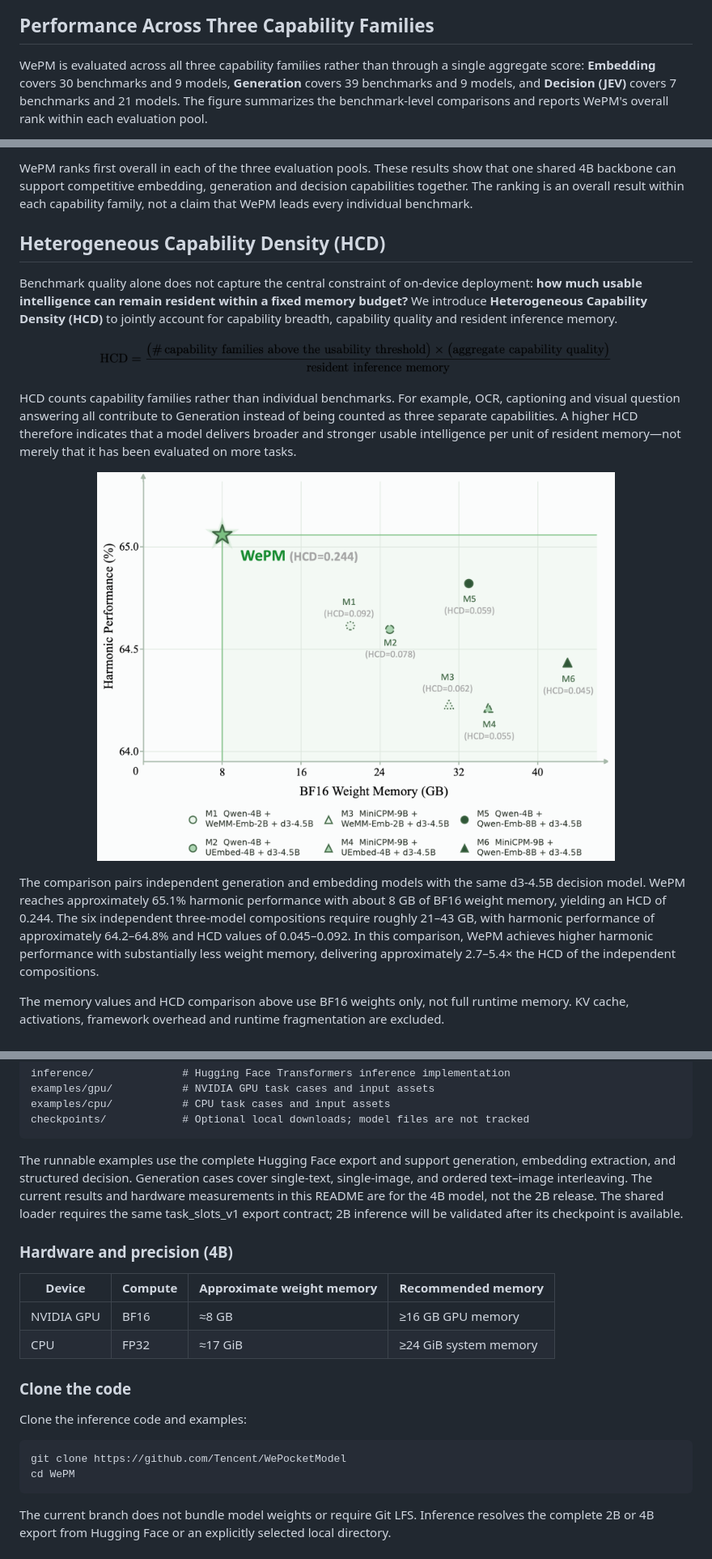
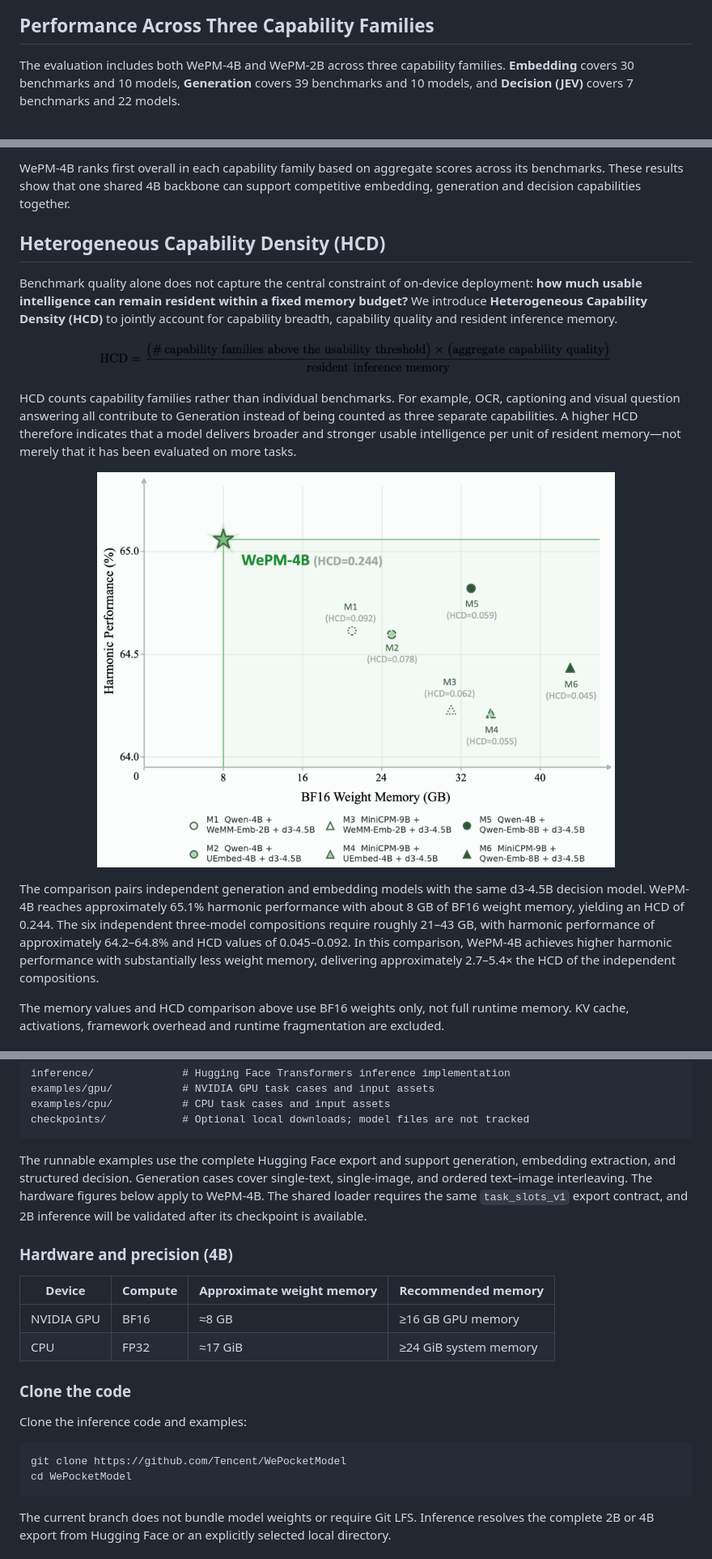
Before and after one commit to Tencent/WePocketModel, a Markdown page: README.md, 3 parts joined by grey strips. Shown at 81% size. Rendered like a GitHub page; pictures changed too: assert/memory_vs_quality.png.

Commit message:
Update README benchmark and HCD figures

````diff
--- a/README.md
+++ b/README.md
@@ -41,6 +41,6 @@ Together, these designs align visual evidence, learning signals and optimization
 
 ## Performance Across Three Capability Families
 
-WePM is evaluated across all three capability families rather than through a single aggregate score: **Embedding** covers 30 benchmarks and 9 models, **Generation** covers 39 benchmarks and 9 models, and **Decision (JEV)** covers 7 benchmarks and 21 models. The figure summarizes the benchmark-level comparisons and reports WePM's overall rank within each evaluation pool.
+The evaluation includes both WePM-4B and WePM-2B across three capability families. **Embedding** covers 30 benchmarks and 10 models, **Generation** covers 39 benchmarks and 10 models, and **Decision (JEV)** covers 7 benchmarks and 22 models.
 
 <p align="center">
@@ -48,6 +48,6 @@ WePM is evaluated across all three capability families rather than through a sin
 </p>
 
-WePM ranks first overall in each of the three evaluation pools. These results show that one shared 4B backbone can support competitive embedding, generation and decision capabilities together. The ranking is an overall result within each capability family, not a claim that WePM leads every individual benchmark.
+WePM-4B ranks first overall in each capability family based on aggregate scores across its benchmarks. These results show that one shared 4B backbone can support competitive embedding, generation and decision capabilities together.
 
 ## Heterogeneous Capability Density (HCD)
 
@@ -64,6 +64,6 @@ HCD counts capability families rather than individual benchmarks. For example, O
 </p>
 
-The comparison pairs independent generation and embedding models with the same d3-4.5B decision model. WePM reaches approximately 65.1% harmonic performance with about 8 GB of BF16 weight memory, yielding an HCD of 0.244. The six independent three-model compositions require roughly 21–43 GB, with harmonic performance of approximately 64.2–64.8% and HCD values of 0.045–0.092. In this comparison, WePM achieves higher harmonic performance with substantially less weight memory, delivering approximately 2.7–5.4× the HCD of the independent compositions.
+The comparison pairs independent generation and embedding models with the same d3-4.5B decision model. WePM-4B reaches approximately 65.1% harmonic performance with about 8 GB of BF16 weight memory, yielding an HCD of 0.244. The six independent three-model compositions require roughly 21–43 GB, with harmonic performance of approximately 64.2–64.8% and HCD values of 0.045–0.092. In this comparison, WePM-4B achieves higher harmonic performance with substantially less weight memory, delivering approximately 2.7–5.4× the HCD of the independent compositions.
 
 The memory values and HCD comparison above use BF16 weights only, not full runtime memory. KV cache, activations, framework overhead and runtime fragmentation are excluded.
 
@@ -111,7 +111,7 @@ examples/cpu/           # CPU task cases and input assets
 checkpoints/            # Optional local downloads; model files are not tracked
 ```
 
-The runnable examples use the complete Hugging Face export and support generation, embedding extraction, and structured decision. Generation cases cover single-text, single-image, and ordered text–image interleaving. The current results and hardware measurements in this README are for the 4B model, not the 2B release. The shared loader requires the same task_slots_v1 export contract; 2B inference will be validated after its checkpoint is available.
+The runnable examples use the complete Hugging Face export and support generation, embedding extraction, and structured decision. Generation cases cover single-text, single-image, and ordered text–image interleaving. The hardware figures below apply to WePM-4B. The shared loader requires the same `task_slots_v1` export contract, and 2B inference will be validated after its checkpoint is available.
 
 ### Hardware and precision (4B)
 
@@ -126,7 +126,7 @@ Clone the inference code and examples:
 
 ```bash
 git clone https://github.com/Tencent/WePocketModel
-cd WePM
+cd WePocketModel
 ```
 
 The current branch does not bundle model weights or require Git LFS. Inference resolves the complete 2B or 4B export from Hugging Face or an explicitly selected local directory.
````
Also changed, not shown: other parts of README.md (+2 -2 lines), 1 other file.
